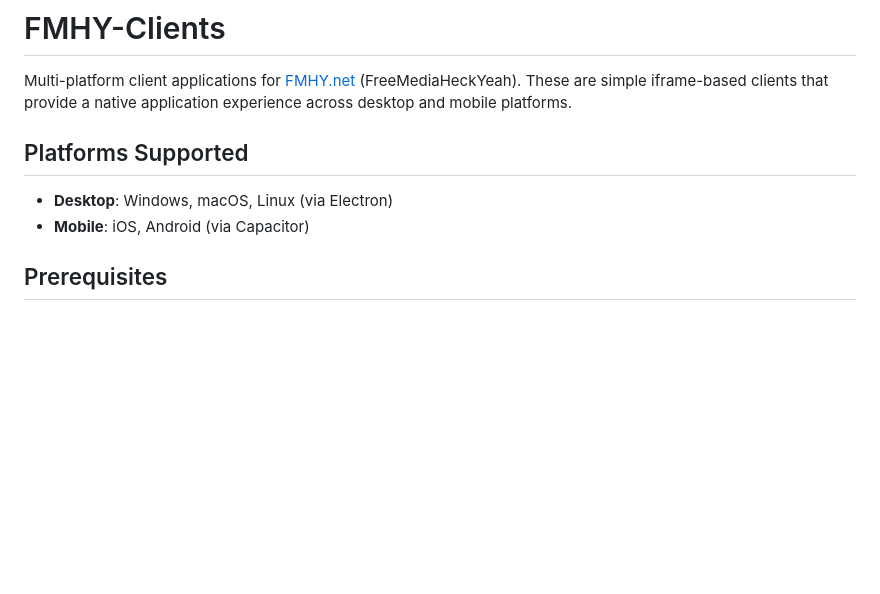
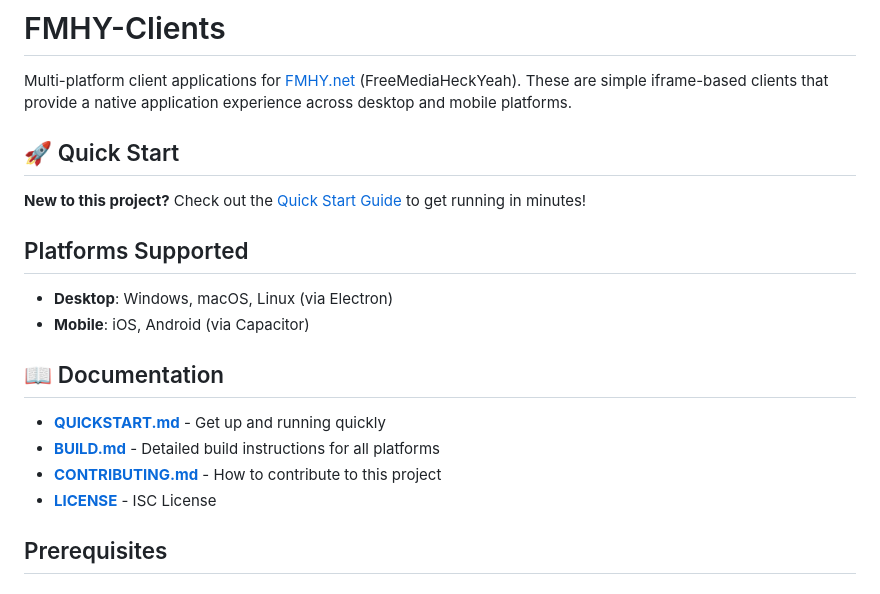
Before and after one commit to eli32-vlc/FMHY-Clients, a Markdown page: README.md, the part around the change. Drawn GitHub-style; blank space fills up the shorter version.

Commit message:
Add quick start guide and improve README navigation
Co-authored-by: eli32-vlc <84105075+eli32-vlc@users.noreply.github.com>

```diff
--- a/README.md
+++ b/README.md
@@ -1,11 +1,22 @@
 # FMHY-Clients
 
 Multi-platform client applications for [FMHY.net](https://fmhy.net) (FreeMediaHeckYeah). These are simple iframe-based clients that provide a native application experience across desktop and mobile platforms.
+
+## 🚀 Quick Start
+
+**New to this project?** Check out the [Quick Start Guide](QUICKSTART.md) to get running in minutes!
 
 ## Platforms Supported
 
 - **Desktop**: Windows, macOS, Linux (via Electron)
 - **Mobile**: iOS, Android (via Capacitor)
+
+## 📖 Documentation
+
+- **[QUICKSTART.md](QUICKSTART.md)** - Get up and running quickly
+- **[BUILD.md](BUILD.md)** - Detailed build instructions for all platforms
+- **[CONTRIBUTING.md](CONTRIBUTING.md)** - How to contribute to this project
+- **[LICENSE](LICENSE)** - ISC License
 
 ## Prerequisites
 
```
Also changed, not shown: QUICKSTART.md (added, +121 -0 lines).
